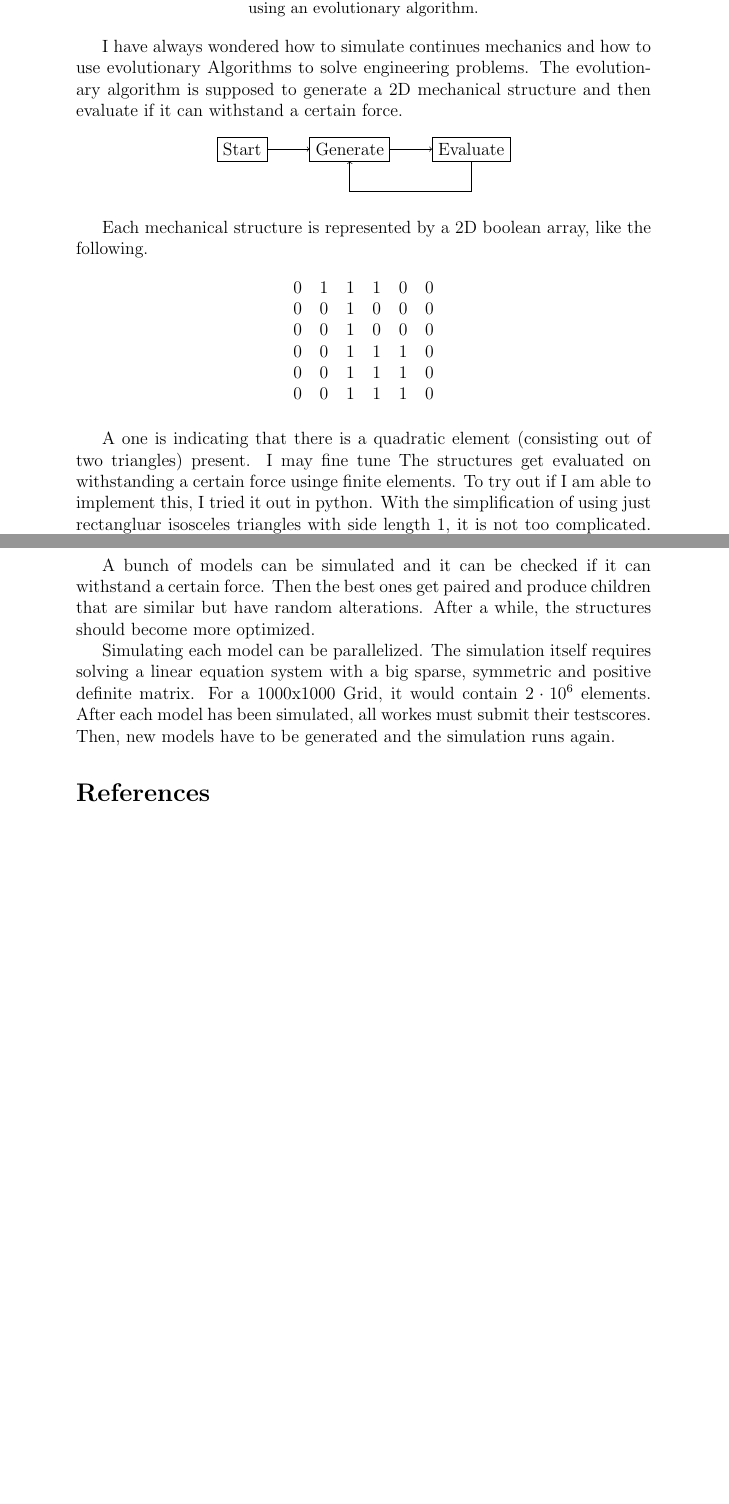
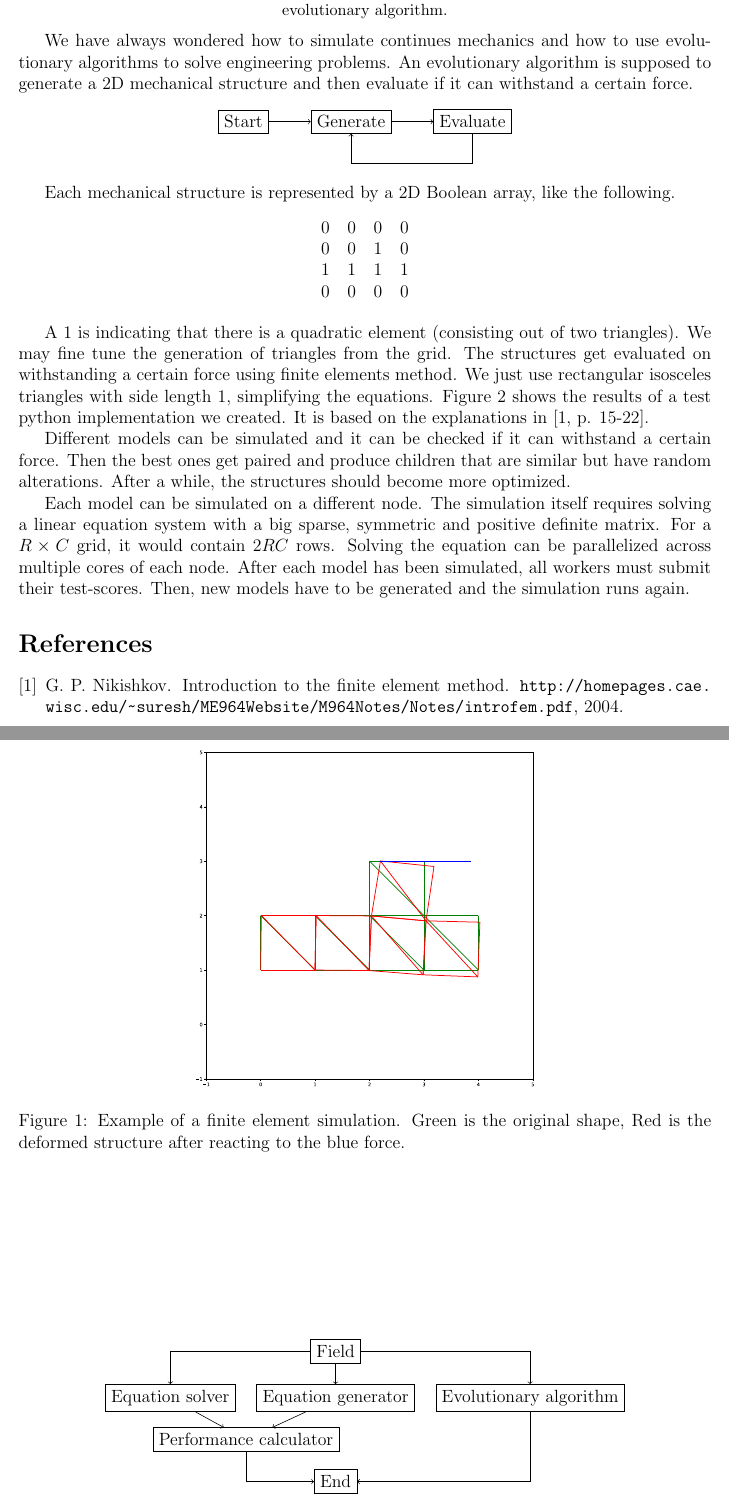
Before and after one commit to TobiasJacob/evolutionary-mechanics, a LaTeX paper (latex/description/description.tex): two parts of pages 1 and 2 of 2, joined at a grey line, cut so that both start at the same text, the shorter picture padded with empty space. Compiled offline with pdfLaTeX.

Commit message:
finalized project description

```diff
--- a/latex/description/description.tex
+++ b/latex/description/description.tex
@@ -4,10 +4,11 @@
 \usepackage{amsmath}
 \usepackage{graphicx}
 \usetikzlibrary{positioning}
+\usepackage[margin=1in]{geometry}
 
 \title{\vspace{-3em}Evolutionary Algorithms for Mechanical Structures}
 
-\author{Tobias Jacob}
+\author{Tobias Jacob \\ Raffaele Galliera \\ Ali Muddasar}
 \date{\today}
 
 \begin{document}
@@ -16,10 +17,10 @@
 
 \begin{abstract}
 \centering
-I want to develop a program that improves mechanical structures using an evolutionary algorithm.
+We want to develop a program that improves mechanical structures using an evolutionary algorithm.
 \end{abstract}
 
-I have always wondered how to simulate continues mechanics and how to use evolutionary Algorithms to solve engineering problems. The evolutionary algorithm is supposed to generate a 2D mechanical structure and then evaluate if it can withstand a certain force.
+We have always wondered how to simulate continues mechanics and how to use evolutionary algorithms to solve engineering problems. An evolutionary algorithm is supposed to generate a 2D mechanical structure and then evaluate if it can withstand a certain force.
 
 \begin{figure}[h]
     \centering
@@ -34,19 +35,17 @@ I have always wondered how to simulate continues mechanics and how to use evolut
     \end{tikzpicture}
 \end{figure}
 
-Each mechanical structure is represented by a 2D boolean array, like the following.
+Each mechanical structure is represented by a 2D Boolean array, like the following.
 
 \begin{figure}[h]
     \centering
-    \begin{tabular}{cccccc}
-        0 & 1 & 1 & 1 & 0 & 0 \\
-        0 & 0 & 1 & 0 & 0 & 0 \\
-        0 & 0 & 1 & 0 & 0 & 0 \\
-        0 & 0 & 1 & 1 & 1 & 0 \\
-        0 & 0 & 1 & 1 & 1 & 0 \\
-        0 & 0 & 1 & 1 & 1 & 0
+    \begin{tabular}{cccc}
+        0 & 0 & 0 & 0 \\
+        0 & 0 & 1 & 0 \\
+        1 & 1 & 1 & 1 \\
+        0 & 0 & 0 & 0
     \end{tabular}
 \end{figure}
 
-A one is indicating that there is a quadratic element (consisting out of two triangles) present. I may fine tune  The structures get evaluated on withstanding a certain force usinge finite elements. To try out if I am able to implement this, I tried it out in python. With the simplification of using just rectangluar isosceles triangles with side length 1, it is not too complicated. Figure \ref{fig:finiteElements} shows the results of a test python implementation I created. \cite{Nikishkov2004}~has a compact introduction on FEM.
+A $1$ is indicating that there is a quadratic element (consisting out of two triangles). We may fine tune the generation of triangles from the grid. The structures get evaluated on withstanding a certain force using finite elements method. We just use rectangular isosceles triangles with side length 1, simplifying the equations. Figure \ref{fig:finiteElements} shows the results of a test python implementation we created. It is based on the explanations in~\cite[p. 15-22]{Nikishkov2004}.
 
@@ -57,11 +52,33 @@ A one is indicating that there is a quadratic element (consisting out of two tri
-    \label{fig:finiteElements}
-\end{figure}
+Different models can be simulated and it can be checked if it can withstand a certain force. Then the best ones get paired and produce children that are similar but have random alterations. After a while, the structures should become more optimized.
 
-A bunch of models can be simulated and it can be checked if it can withstand a certain force. Then the best ones get paired and produce children that are similar but have random alterations. After a while, the structures should become more optimized.
-
-Simulating each model can be parallelized. The simulation itself requires solving a linear equation system with a big sparse, symmetric and positive definite matrix. For a 1000x1000 Grid, it would contain $2\cdot 10^6$ elements. After each model has been simulated, all workes must submit their testscores. Then, new models have to be generated and the simulation runs again.
+Each model can be simulated on a different node. The simulation itself requires solving a linear equation system with a big sparse, symmetric and positive definite matrix. For a $R \times C$ grid, it would contain ${2RC}$ rows. Solving the equation can be parallelized across multiple cores of each node. After each model has been simulated, all workers must submit their test-scores. Then, new models have to be generated and the simulation runs again.
 
 
 \bibliographystyle{abbrv}
 \bibliography{description}
 
+\begin{figure}[p]
+    \centering
+    \includegraphics[width=0.5\textwidth, trim={0cm 6.5cm 0cm 0cm}, clip]{images/finiteElements.pdf}
+    \caption{Example of a finite element simulation. Green is the original shape, Red is the deformed structure after reacting to the blue force.}
+    \label{fig:finiteElements}
+\end{figure}
+
+\begin{figure}[p]
+    \centering
+    \begin{tikzpicture}
+        \node[draw] (start) {Field};
+        \node[below=0.5cm of start, draw] (generator) {Equation generator};
+        \node[left=0.5cm of generator, draw] (solve) {Equation solver};
+        \path (solve) -- node [below=0.7cm, draw] (performance) {Performance calculator} (generator);
+        \node [right = 0.5cm of generator, draw] (evolution) {Evolutionary algorithm};
+        \node [below of=0.5cm, draw] at (start|-performance) (end) {End};
+        \draw[->] (start) -| (solve);
+        \draw[->] (start) -- (generator);
+        \draw[->] (start) -| (evolution);
+        \draw[->] (solve) -- (performance);
+        \draw[->] (generator) -- (performance);
+        \draw[->] (performance) |- (end);
+        \draw[->] (evolution) |- (end);
+    \end{tikzpicture}
+    \caption{Our planned workflow.}
```
Also changed, not shown: latex/description/description.bib (added, +6 -0 lines), latex/description/description.pdf, latex/description/description.tex (8 more changed lines), 2 other files.
